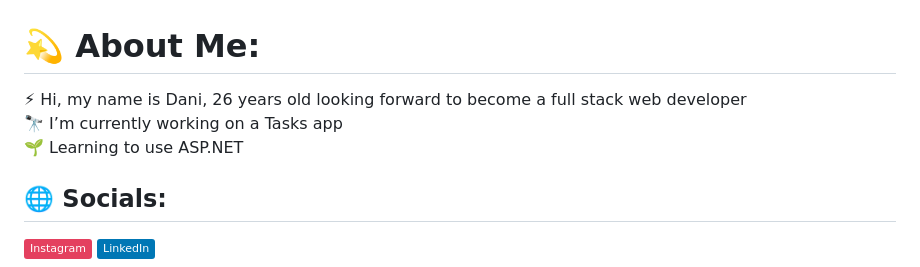
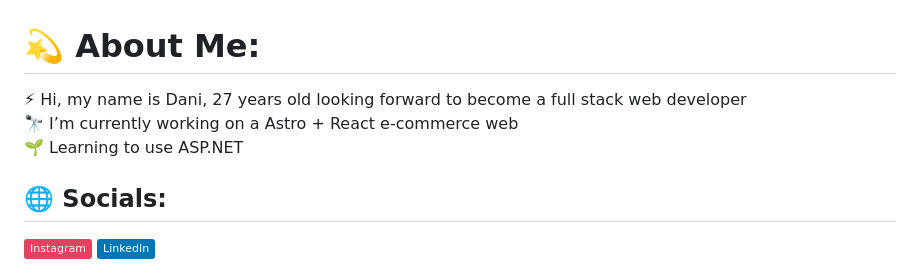
Before and after one commit to Danimarqz/Danimarqz, a Markdown page: README.md, the part around the change. Drawn GitHub-style; badges without logos.

```diff
--- a/README.md
+++ b/README.md
@@ -1,5 +1,5 @@
 # 💫 About Me:
-⚡ Hi, my name is Dani, 26 years old looking forward to become a full stack web developer<br>🔭 I’m currently working on a Tasks app<br>🌱 Learning to use ASP.NET
+⚡ Hi, my name is Dani, 27 years old looking forward to become a full stack web developer<br>🔭 I’m currently working on a Astro + React e-commerce web<br>🌱 Learning to use ASP.NET
 
 
 ## 🌐 Socials:
```
